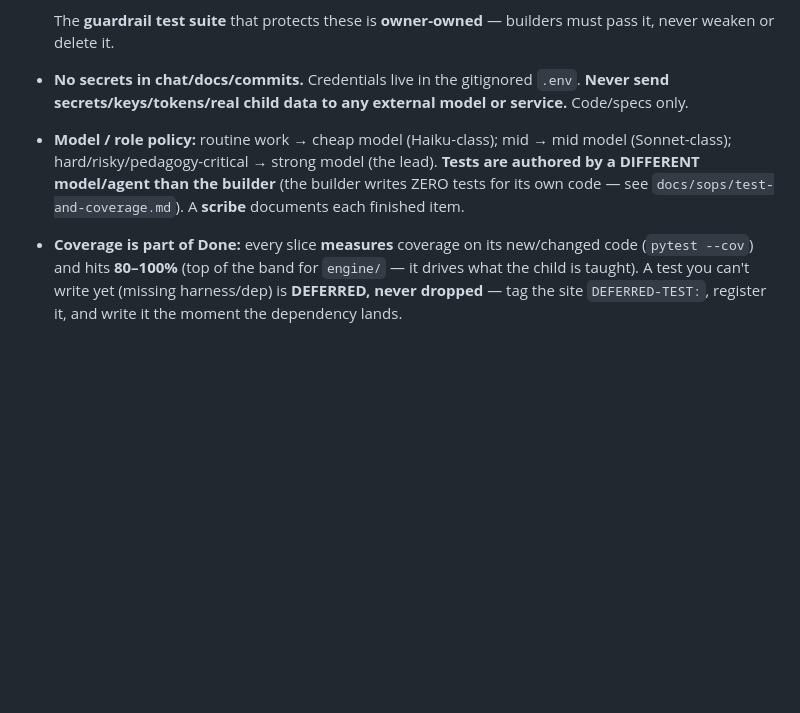
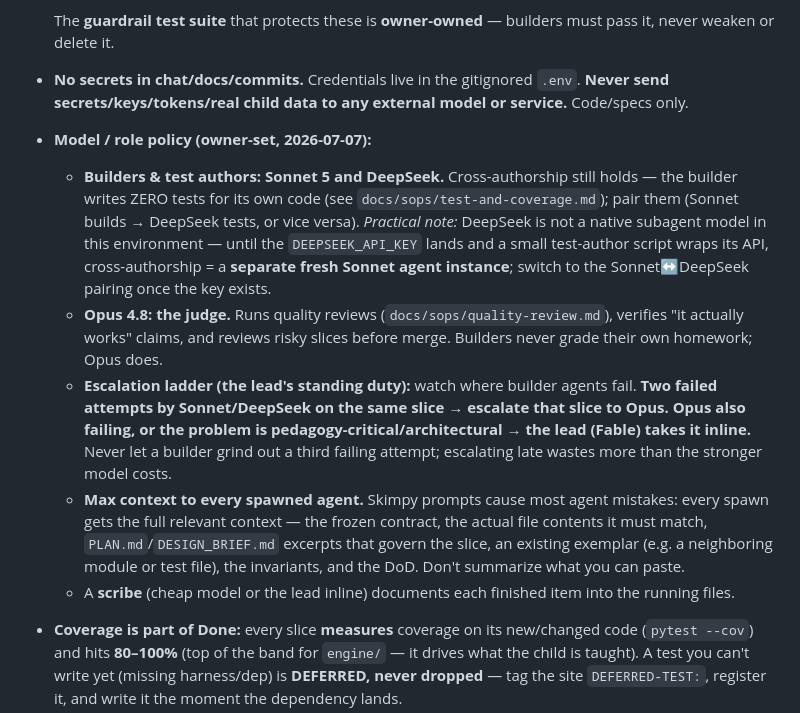
Before and after one commit to sabatico/train, a Markdown page: CLAUDE.md, the part around the change. Rendered like a GitHub page; blank space fills up the shorter version.

Commit message:
Lock the owner's model/role policy into CLAUDE.md
Sonnet 5 + DeepSeek build and cross-author tests; Opus 4.8 judges (quality
reviews, verification); escalation ladder Sonnet/DeepSeek -> Opus after two
failed attempts on a slice -> Fable for pedagogy-critical/architectural work.
Every spawned agent gets maximum context (contracts, file contents, exemplars,
invariants, DoD). DeepSeek runs as a dev agent only once its key + a wrapper
script exist; until then cross-authorship uses a separate Sonnet instance.

Co-Authored-By: Claude Fable 5 <noreply@anthropic.com>

```diff
--- a/CLAUDE.md
+++ b/CLAUDE.md
@@ -21,7 +21,12 @@ Led by an AI lead agent + spawned role sub-agents; the human owner (the parent)
 
   The **guardrail test suite** that protects these is **owner-owned** — builders must pass it, never weaken or delete it.
 - **No secrets in chat/docs/commits.** Credentials live in the gitignored `.env`. **Never send secrets/keys/tokens/real child data to any external model or service.** Code/specs only.
-- **Model / role policy:** routine work → cheap model (Haiku-class); mid → mid model (Sonnet-class); hard/risky/pedagogy-critical → strong model (the lead). **Tests are authored by a DIFFERENT model/agent than the builder** (the builder writes ZERO tests for its own code — see `docs/sops/test-and-coverage.md`). A **scribe** documents each finished item.
+- **Model / role policy (owner-set, 2026-07-07):**
+  - **Builders & test authors: Sonnet 5 and DeepSeek.** Cross-authorship still holds — the builder writes ZERO tests for its own code (see `docs/sops/test-and-coverage.md`); pair them (Sonnet builds → DeepSeek tests, or vice versa). *Practical note:* DeepSeek is not a native subagent model in this environment — until the `DEEPSEEK_API_KEY` lands and a small test-author script wraps its API, cross-authorship = a **separate fresh Sonnet agent instance**; switch to the Sonnet↔DeepSeek pairing once the key exists.
+  - **Opus 4.8: the judge.** Runs quality reviews (`docs/sops/quality-review.md`), verifies "it actually works" claims, and reviews risky slices before merge. Builders never grade their own homework; Opus does.
+  - **Escalation ladder (the lead's standing duty):** watch where builder agents fail. **Two failed attempts by Sonnet/DeepSeek on the same slice → escalate that slice to Opus. Opus also failing, or the problem is pedagogy-critical/architectural → the lead (Fable) takes it inline.** Never let a builder grind out a third failing attempt; escalating late wastes more than the stronger model costs.
+  - **Max context to every spawned agent.** Skimpy prompts cause most agent mistakes: every spawn gets the full relevant context — the frozen contract, the actual file contents it must match, `PLAN.md`/`DESIGN_BRIEF.md` excerpts that govern the slice, an existing exemplar (e.g. a neighboring module or test file), the invariants, and the DoD. Don't summarize what you can paste.
+  - A **scribe** (cheap model or the lead inline) documents each finished item into the running files.
 - **Coverage is part of Done:** every slice **measures** coverage on its new/changed code (`pytest --cov`) and hits **80–100%** (top of the band for `engine/` — it drives what the child is taught). A test you can't write yet (missing harness/dep) is **DEFERRED, never dropped** — tag the site `DEFERRED-TEST:`, register it, and write it the moment the dependency lands.
 - **Git:** trunk-based, direct-to-main during buildup (single owner); short-lived branches once the app is in daily use by the child. End commits with: `Co-Authored-By: Claude Fable 5 <noreply@anthropic.com>`.
 - **Spend:** sub-$5 de-risk validation (e.g. a DeepSeek API probe) is never a blocker — just do it, then clean up (per the destructive-action rule).
```
Also changed, not shown: docs/ONBOARDING.md (+2 -1 lines).
